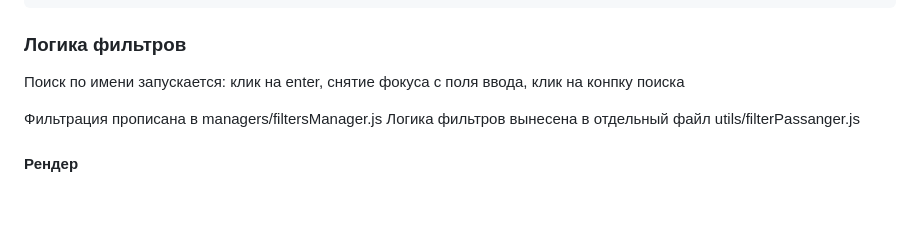
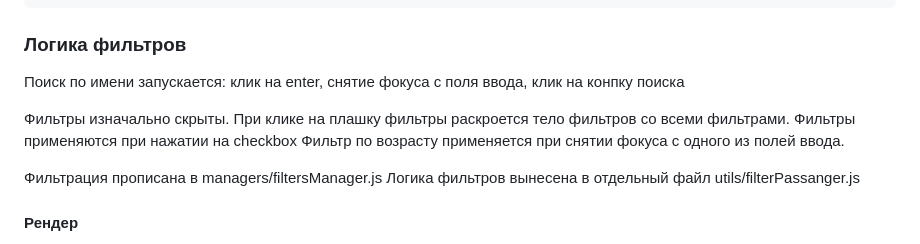
Before and after one commit to iVanMiNaevS/titanicApp, a Markdown page: README.md, the part around the change. GitHub-like rendering; blank space fills up the shorter version.

```diff
--- a/README.md
+++ b/README.md
@@ -76,6 +76,10 @@ passengerLi.innerHTML = `
 
 Поиск по имени запускается: клик на enter, снятие фокуса с поля ввода, клик на конпку поиска
 
+Фильтры изначально скрыты. При клике на плашку фильтры раскроется тело фильтров со всеми фильтрами.
+Фильтры применяются при нажатии на checkbox
+Фильтр по возрасту применяется при снятии фокуса с одного из полей ввода.
+
 Фильтрация прописана в managers/filtersManager.js
 Логика фильтров вынесена в отдельный файл utils/filterPassanger.js
 
```
